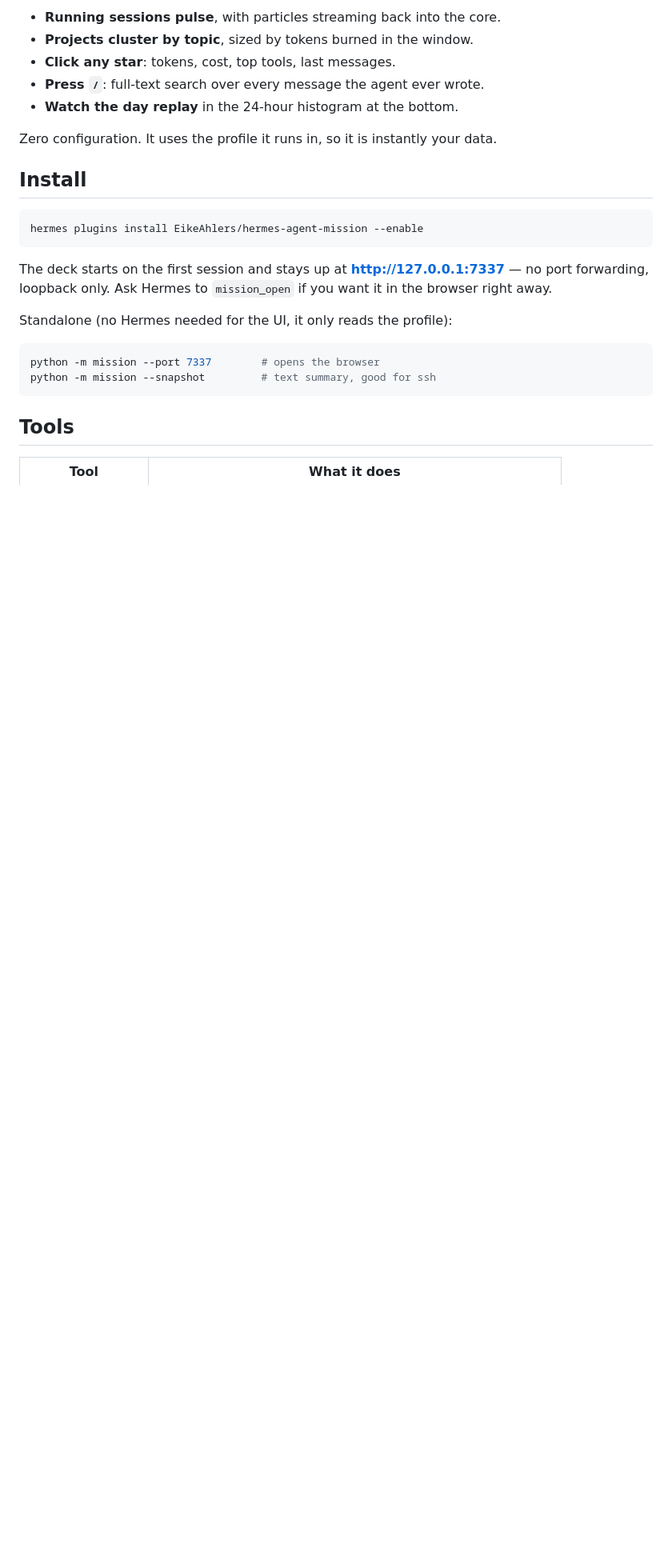
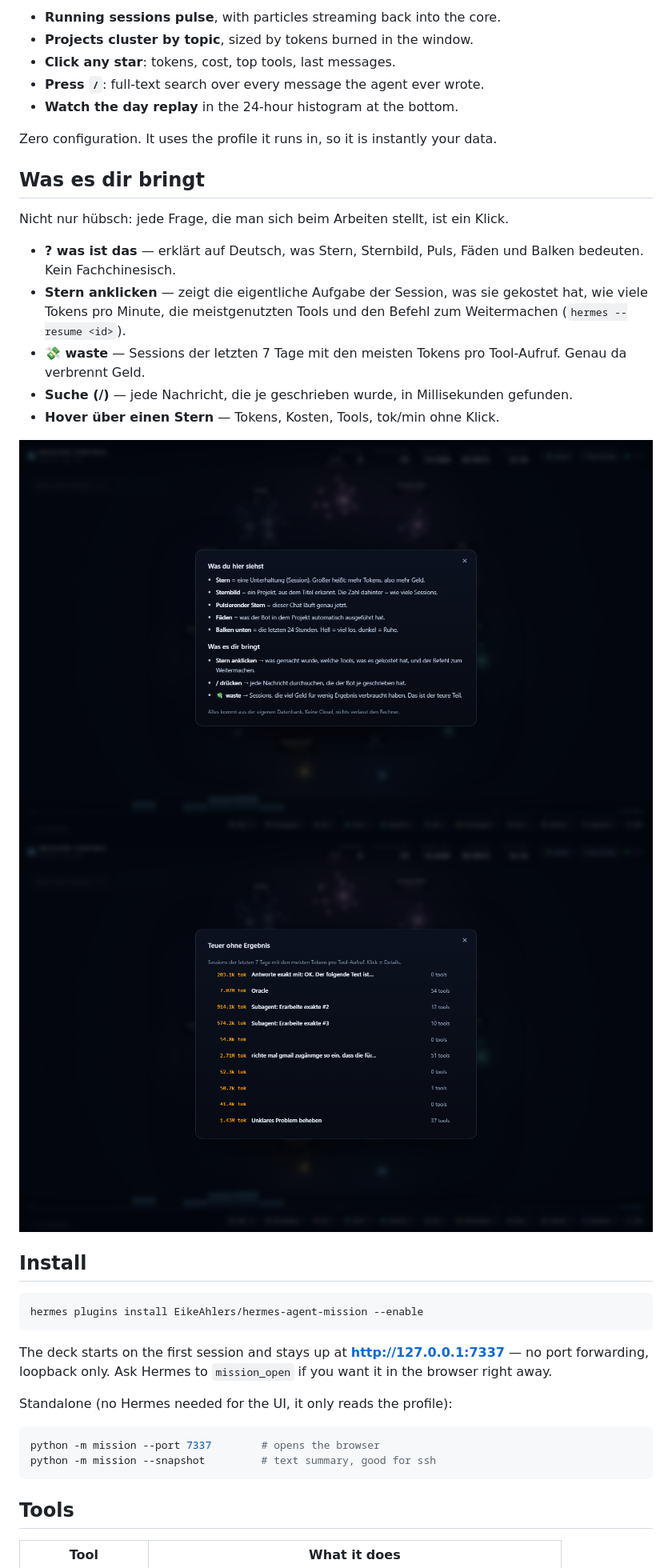
Before and after one commit to EikeAhlers/hermes-agent-mission, a Markdown page: README.md, the part around the change. Shown at 80% size. Drawn GitHub-style; pictures changed too: assets/shot-help.png (added), assets/shot-waste.png (added); blank space fills up the shorter version.

Commit message:
feat: explain itself — plain-language help, hover tooltips, waste view, resume command

```diff
--- a/README.md
+++ b/README.md
@@ -26,6 +26,19 @@ Mission Control reads that database (read-only) and turns it into a picture:
 * **Watch the day replay** in the 24-hour histogram at the bottom.
 
 Zero configuration. It uses the profile it runs in, so it is instantly your data.
+
+## Was es dir bringt
+
+Nicht nur hübsch: jede Frage, die man sich beim Arbeiten stellt, ist ein Klick.
+
+- **? was ist das** — erklärt auf Deutsch, was Stern, Sternbild, Puls, Fäden und Balken bedeuten. Kein Fachchinesisch.
+- **Stern anklicken** — zeigt die eigentliche Aufgabe der Session, was sie gekostet hat, wie viele Tokens pro Minute, die meistgenutzten Tools und den Befehl zum Weitermachen (`hermes --resume <id>`).
+- **💸 waste** — Sessions der letzten 7 Tage mit den meisten Tokens pro Tool-Aufruf. Genau da verbrennt Geld.
+- **Suche (/)** — jede Nachricht, die je geschrieben wurde, in Millisekunden gefunden.
+- **Hover über einen Stern** — Tokens, Kosten, Tools, tok/min ohne Klick.
+
+![Was ist das](assets/shot-help.png)
+![Waste](assets/shot-waste.png)
 
 ## Install
 
```
Also changed, not shown: assets/shot-tip.png (added), assets/shot.png, 4 other files.
